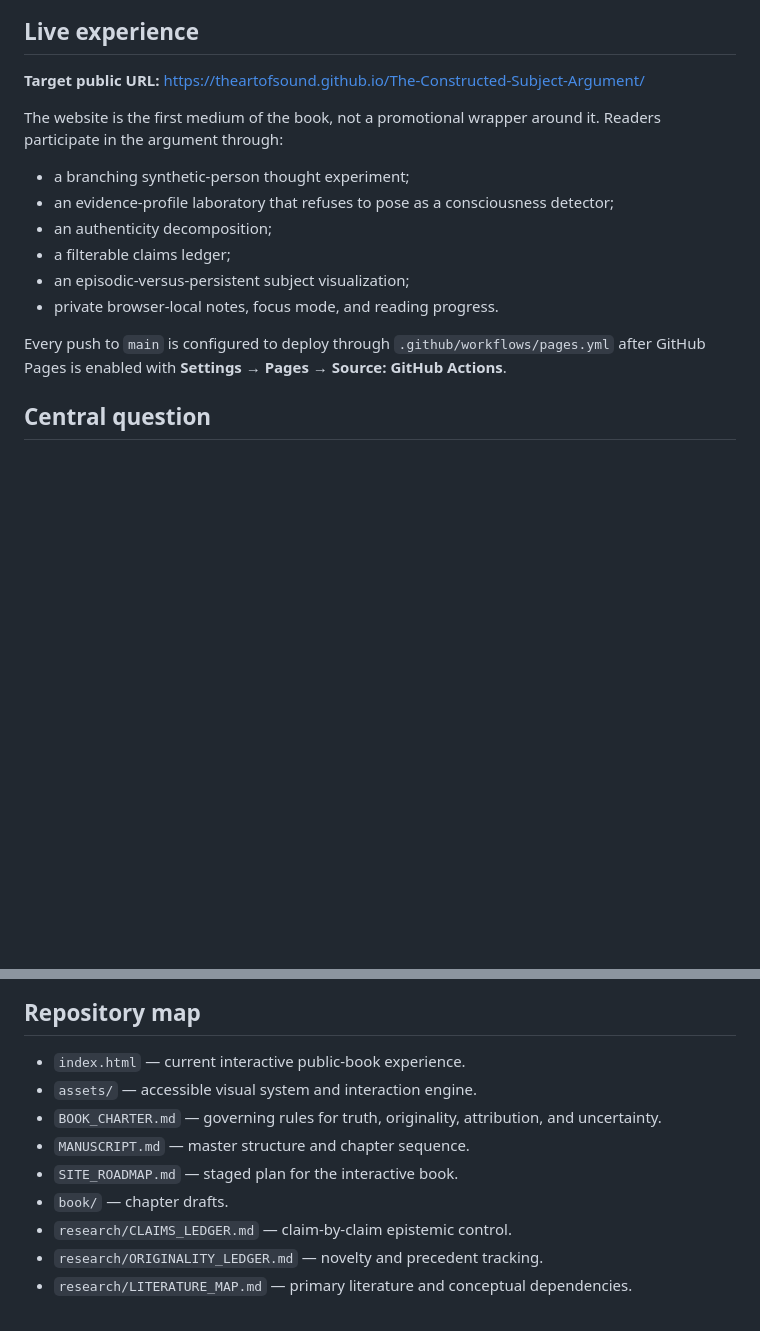
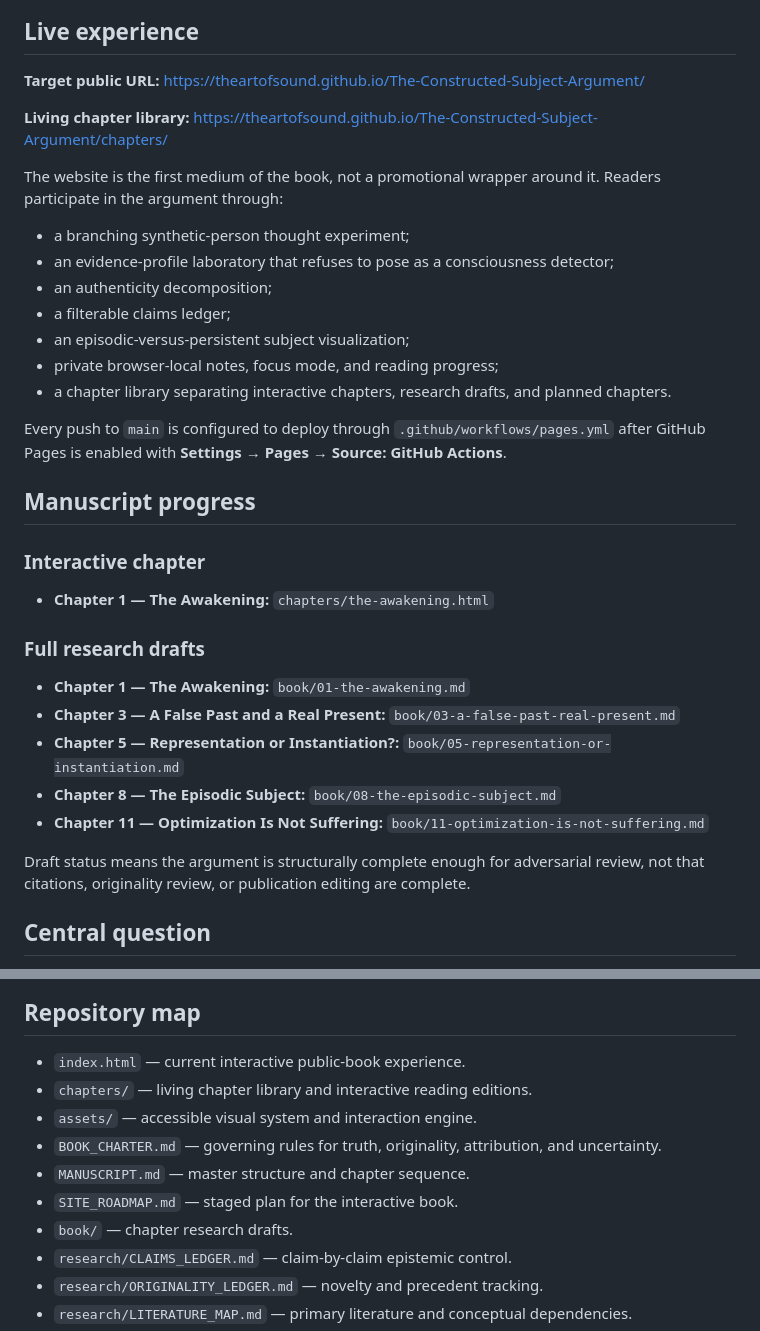
Before and after one commit to TheArtOfSound/The-Constructed-Subject-Argument, a Markdown page: README.md, 2 parts joined by grey strips. Drawn GitHub-style; blank space fills up the shorter version.

Commit message:
Add chapter library and manuscript progress

```diff
--- a/README.md
+++ b/README.md
@@ -11,6 +11,8 @@
 
 **Target public URL:** https://theartofsound.github.io/The-Constructed-Subject-Argument/
 
+**Living chapter library:** https://theartofsound.github.io/The-Constructed-Subject-Argument/chapters/
+
 The website is the first medium of the book, not a promotional wrapper around it. Readers participate in the argument through:
 
 - a branching synthetic-person thought experiment;
@@ -18,9 +20,26 @@ The website is the first medium of the book, not a promotional wrapper around it
 - an authenticity decomposition;
 - a filterable claims ledger;
 - an episodic-versus-persistent subject visualization;
-- private browser-local notes, focus mode, and reading progress.
+- private browser-local notes, focus mode, and reading progress;
+- a chapter library separating interactive chapters, research drafts, and planned chapters.
 
 Every push to `main` is configured to deploy through `.github/workflows/pages.yml` after GitHub Pages is enabled with **Settings → Pages → Source: GitHub Actions**.
+
+## Manuscript progress
+
+### Interactive chapter
+
+- **Chapter 1 — The Awakening:** `chapters/the-awakening.html`
+
+### Full research drafts
+
+- **Chapter 1 — The Awakening:** `book/01-the-awakening.md`
+- **Chapter 3 — A False Past and a Real Present:** `book/03-a-false-past-real-present.md`
+- **Chapter 5 — Representation or Instantiation?:** `book/05-representation-or-instantiation.md`
+- **Chapter 8 — The Episodic Subject:** `book/08-the-episodic-subject.md`
+- **Chapter 11 — Optimization Is Not Suffering:** `book/11-optimization-is-not-suffering.md`
+
+Draft status means the argument is structurally complete enough for adversarial review, not that citations, originality review, or publication editing are complete.
 
 ## Central question
 
@@ -75,11 +94,12 @@ Originality is tracked separately in `research/ORIGINALITY_LEDGER.md`.
 ## Repository map
 
 - `index.html` — current interactive public-book experience.
+- `chapters/` — living chapter library and interactive reading editions.
 - `assets/` — accessible visual system and interaction engine.
 - `BOOK_CHARTER.md` — governing rules for truth, originality, attribution, and uncertainty.
 - `MANUSCRIPT.md` — master structure and chapter sequence.
 - `SITE_ROADMAP.md` — staged plan for the interactive book.
-- `book/` — chapter drafts.
+- `book/` — chapter research drafts.
 - `research/CLAIMS_LEDGER.md` — claim-by-claim epistemic control.
 - `research/ORIGINALITY_LEDGER.md` — novelty and precedent tracking.
 - `research/LITERATURE_MAP.md` — primary literature and conceptual dependencies.
```
